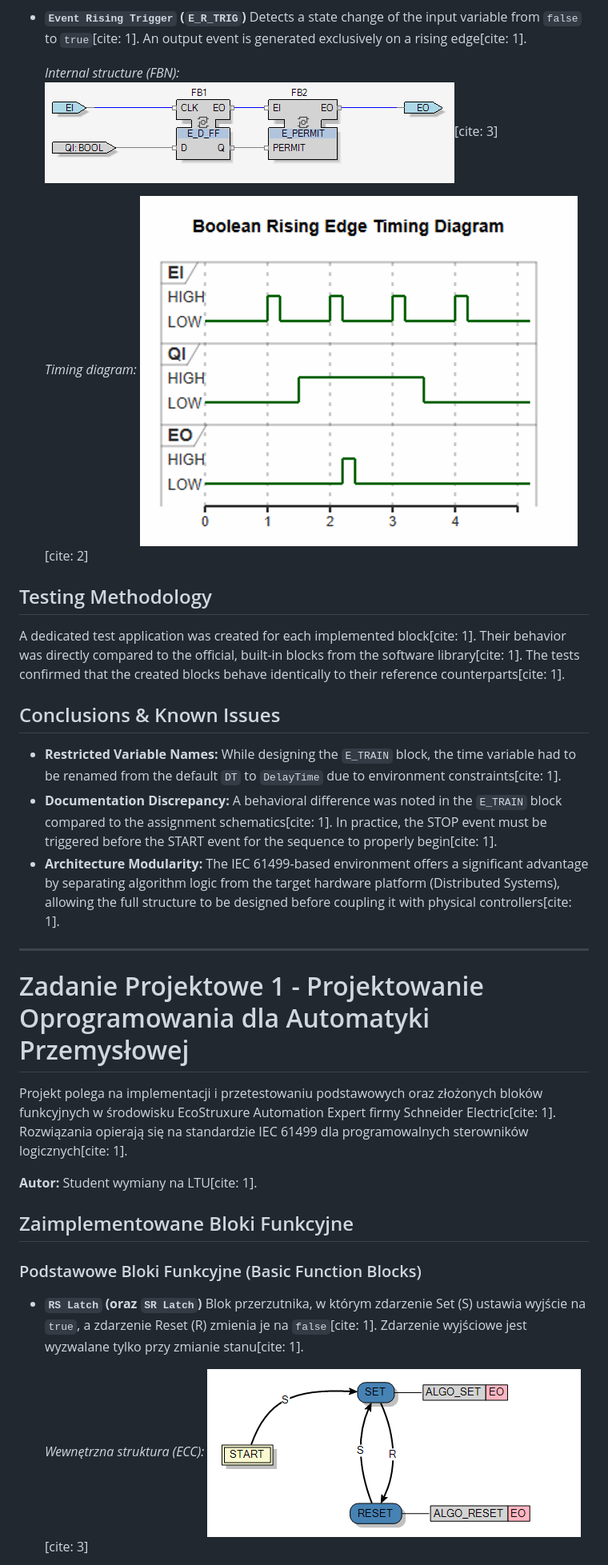
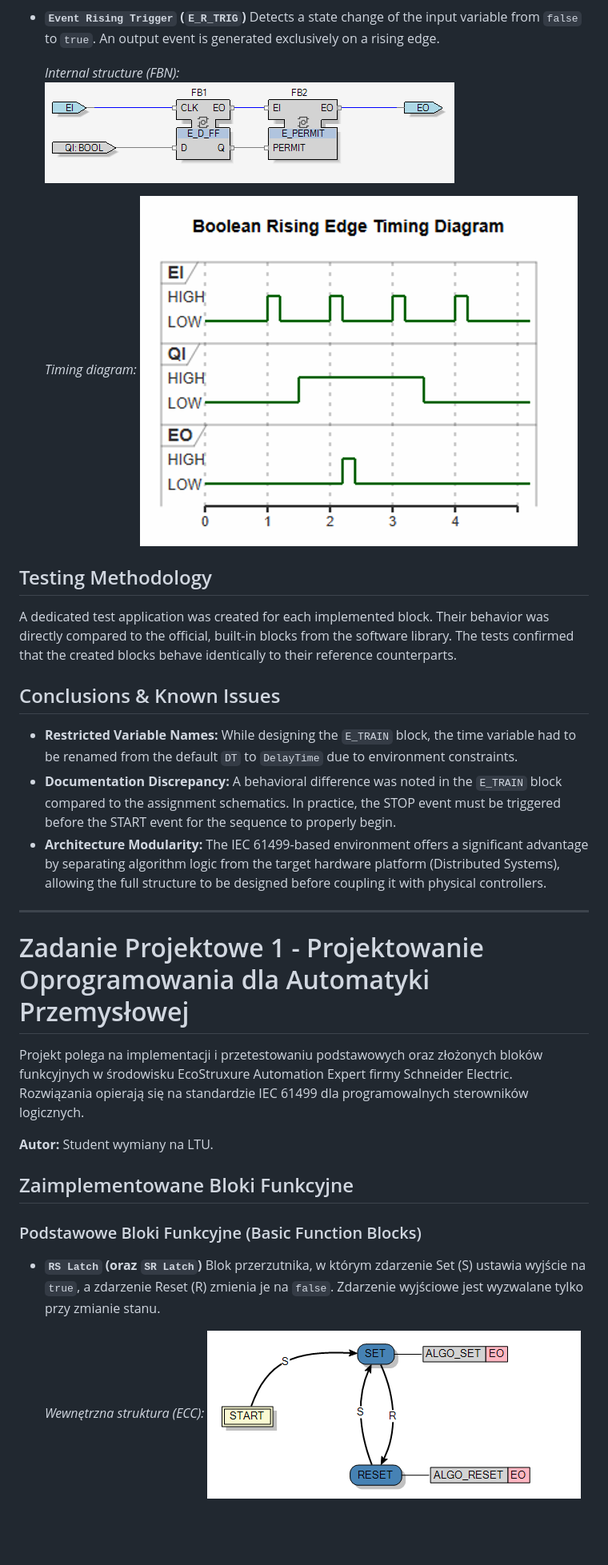
Before and after one commit to Maciej-Palka/Software-Design-for-Industry-Automation, a Markdown page: README.md, the part around one of its changes. Shown at 80% size. GitHub-like rendering; blank space fills up the shorter version.

Commit message:
Refactor README for clarity and consistency

```diff
--- a/README.md
+++ b/README.md
@@ -39,39 +39,39 @@ This project involves the implementation and testing of basic and composite Func
 
 *   **`Event Rising Trigger` (`E_R_TRIG`)**
-    Detects a state change of the input variable from `false` to `true`[cite: 1]. An output event is generated exclusively on a rising edge[cite: 1].
+    Detects a state change of the input variable from `false` to `true`. An output event is generated exclusively on a rising edge.
 
     *Internal structure (FBN):*
-    ![Rising Trigger FBN Diagram](additional_materials/E_R_TRIG_FBN.png)[cite: 3]
+    ![Rising Trigger FBN Diagram](additional_materials/E_R_TRIG_FBN.png)
 
     *Timing diagram:*
-    ![Rising Trigger Timing Diagram](timing_diagrams/E_R_TRIG_timing_diagram.png)[cite: 2]
+    ![Rising Trigger Timing Diagram](timing_diagrams/E_R_TRIG_timing_diagram.png)
 
 ## Testing Methodology
 
-A dedicated test application was created for each implemented block[cite: 1]. Their behavior was directly compared to the official, built-in blocks from the software library[cite: 1]. The tests confirmed that the created blocks behave identically to their reference counterparts[cite: 1].
+A dedicated test application was created for each implemented block. Their behavior was directly compared to the official, built-in blocks from the software library. The tests confirmed that the created blocks behave identically to their reference counterparts.
 
 ## Conclusions & Known Issues
 
-*   **Restricted Variable Names:** While designing the `E_TRAIN` block, the time variable had to be renamed from the default `DT` to `DelayTime` due to environment constraints[cite: 1].
-*   **Documentation Discrepancy:** A behavioral difference was noted in the `E_TRAIN` block compared to the assignment schematics[cite: 1]. In practice, the STOP event must be triggered before the START event for the sequence to properly begin[cite: 1].
-*   **Architecture Modularity:** The IEC 61499-based environment offers a significant advantage by separating algorithm logic from the target hardware platform (Distributed Systems), allowing the full structure to be designed before coupling it with physical controllers[cite: 1].
+*   **Restricted Variable Names:** While designing the `E_TRAIN` block, the time variable had to be renamed from the default `DT` to `DelayTime` due to environment constraints.
+*   **Documentation Discrepancy:** A behavioral difference was noted in the `E_TRAIN` block compared to the assignment schematics. In practice, the STOP event must be triggered before the START event for the sequence to properly begin.
+*   **Architecture Modularity:** The IEC 61499-based environment offers a significant advantage by separating algorithm logic from the target hardware platform (Distributed Systems), allowing the full structure to be designed before coupling it with physical controllers.
 
 ---
 
 # Zadanie Projektowe 1 - Projektowanie Oprogramowania dla Automatyki Przemysłowej
 
-Projekt polega na implementacji i przetestowaniu podstawowych oraz złożonych bloków funkcyjnych w środowisku EcoStruxure Automation Expert firmy Schneider Electric[cite: 1]. Rozwiązania opierają się na standardzie IEC 61499 dla programowalnych sterowników logicznych[cite: 1].
+Projekt polega na implementacji i przetestowaniu podstawowych oraz złożonych bloków funkcyjnych w środowisku EcoStruxure Automation Expert firmy Schneider Electric. Rozwiązania opierają się na standardzie IEC 61499 dla programowalnych sterowników logicznych.
 
-**Autor:** Student wymiany na LTU[cite: 1].
+**Autor:** Student wymiany na LTU.
 
 ## Zaimplementowane Bloki Funkcyjne
 
 ### Podstawowe Bloki Funkcyjne (Basic Function Blocks)
 
 *   **`RS Latch` (oraz `SR Latch`)**
-    Blok przerzutnika, w którym zdarzenie Set (S) ustawia wyjście na `true`, a zdarzenie Reset (R) zmienia je na `false`[cite: 1]. Zdarzenie wyjściowe jest wyzwalane tylko przy zmianie stanu[cite: 1].
+    Blok przerzutnika, w którym zdarzenie Set (S) ustawia wyjście na `true`, a zdarzenie Reset (R) zmienia je na `false`. Zdarzenie wyjściowe jest wyzwalane tylko przy zmianie stanu.
 
     *Wewnętrzna struktura (ECC):*
-    ![Schemat ECC dla RS/SR Latch](additional_materials/E_RS_SR_ECC.png)[cite: 3]
+    ![Schemat ECC dla RS/SR Latch](additional_materials/E_RS_SR_ECC.png)
 
     *Diagram czasowy:*
```
Also changed, not shown: other parts of README.md (+25 -25 lines).
